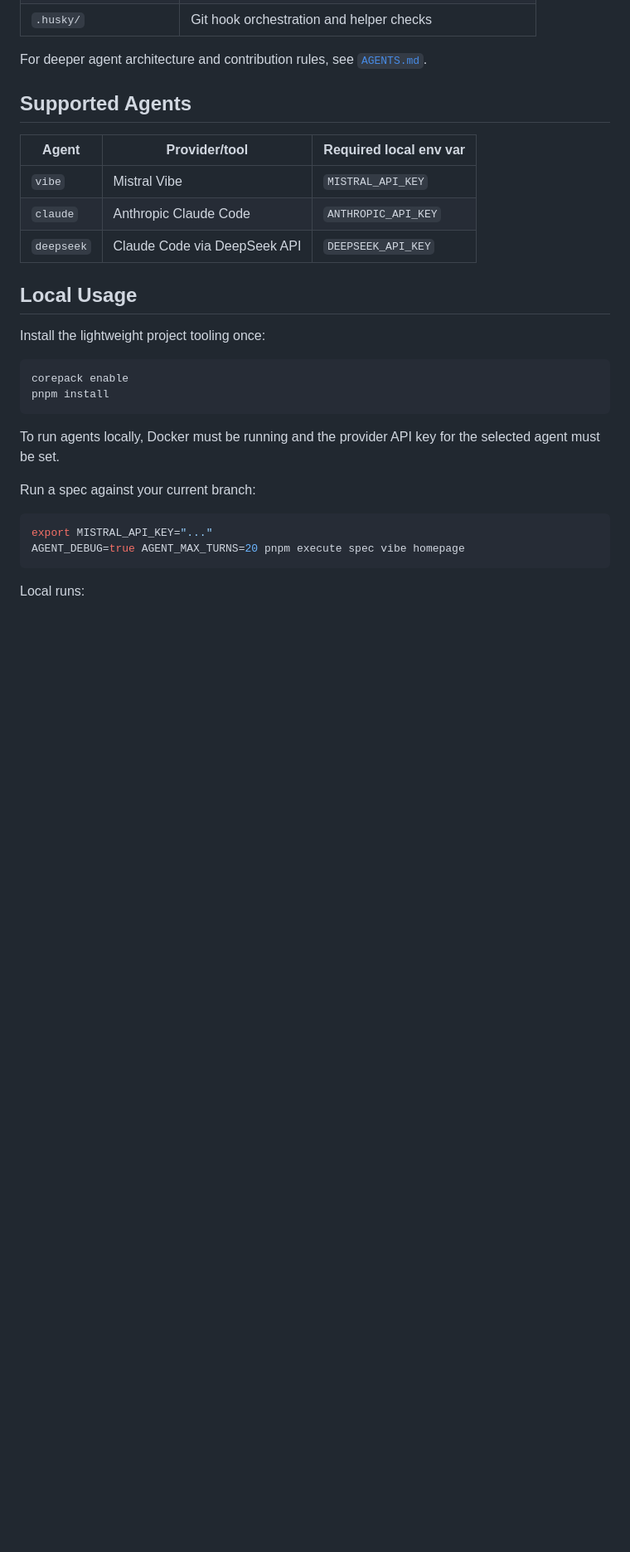
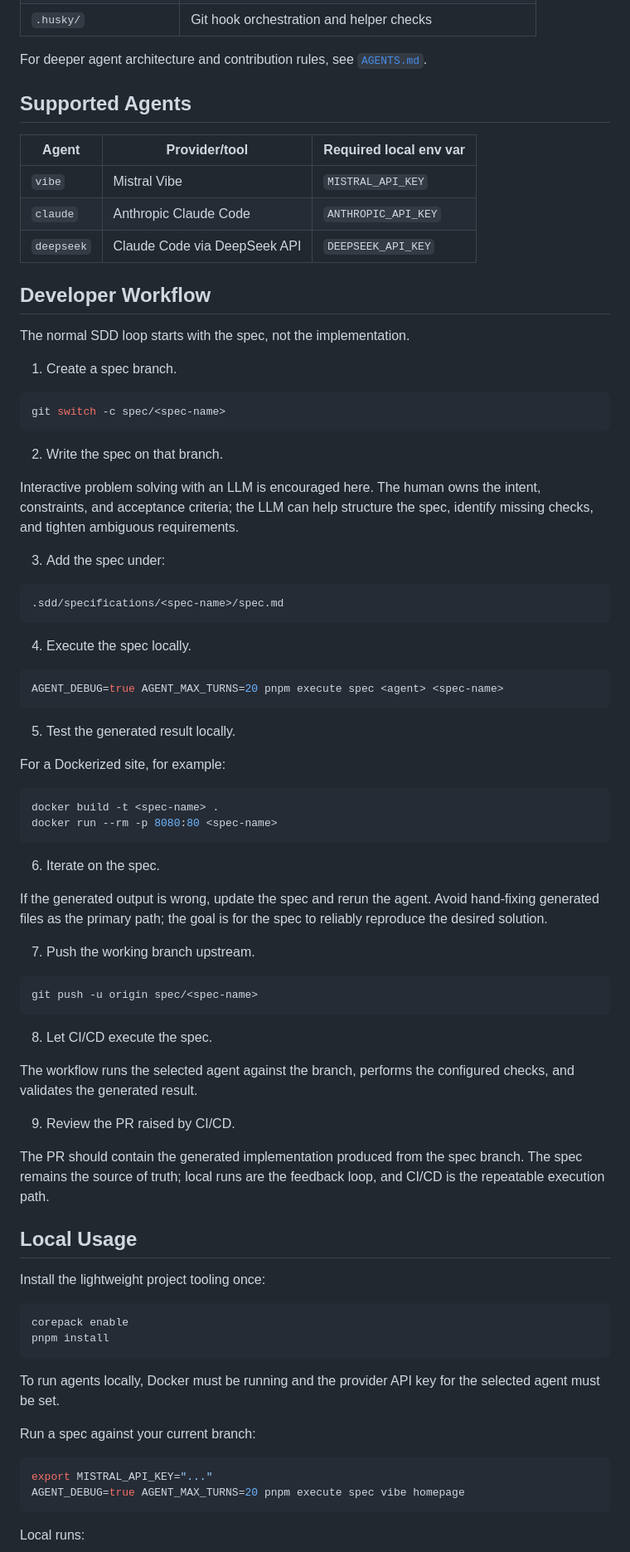
Before and after one commit to DevOpsKev/sdd-reference, a Markdown page: README.md, the part around the change. Shown at 83% size. Drawn GitHub-style; blank space fills up the shorter version.

Commit message:
add developer workflow instructions

````diff
--- a/README.md
+++ b/README.md
@@ -37,6 +37,59 @@ For deeper agent architecture and contribution rules, see [`AGENTS.md`](AGENTS.m
 | `vibe` | Mistral Vibe | `MISTRAL_API_KEY` |
 | `claude` | Anthropic Claude Code | `ANTHROPIC_API_KEY` |
 | `deepseek` | Claude Code via DeepSeek API | `DEEPSEEK_API_KEY` |
+
+## Developer Workflow
+
+The normal SDD loop starts with the spec, not the implementation.
+
+1. Create a spec branch.
+
+```bash
+git switch -c spec/<spec-name>
+```
+
+2. Write the spec on that branch.
+
+Interactive problem solving with an LLM is encouraged here. The human owns the intent, constraints, and acceptance criteria; the LLM can help structure the spec, identify missing checks, and tighten ambiguous requirements.
+
+3. Add the spec under:
+
+```text
+.sdd/specifications/<spec-name>/spec.md
+```
+
+4. Execute the spec locally.
+
+```bash
+AGENT_DEBUG=true AGENT_MAX_TURNS=20 pnpm execute spec <agent> <spec-name>
+```
+
+5. Test the generated result locally.
+
+For a Dockerized site, for example:
+
+```bash
+docker build -t <spec-name> .
+docker run --rm -p 8080:80 <spec-name>
+```
+
+6. Iterate on the spec.
+
+If the generated output is wrong, update the spec and rerun the agent. Avoid hand-fixing generated files as the primary path; the goal is for the spec to reliably reproduce the desired solution.
+
+7. Push the working branch upstream.
+
+```bash
+git push -u origin spec/<spec-name>
+```
+
+8. Let CI/CD execute the spec.
+
+The workflow runs the selected agent against the branch, performs the configured checks, and validates the generated result.
+
+9. Review the PR raised by CI/CD.
+
+The PR should contain the generated implementation produced from the spec branch. The spec remains the source of truth; local runs are the feedback loop, and CI/CD is the repeatable execution path.
 
 ## Local Usage
 
````
